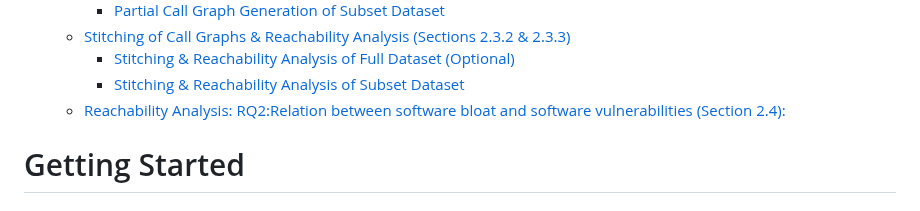
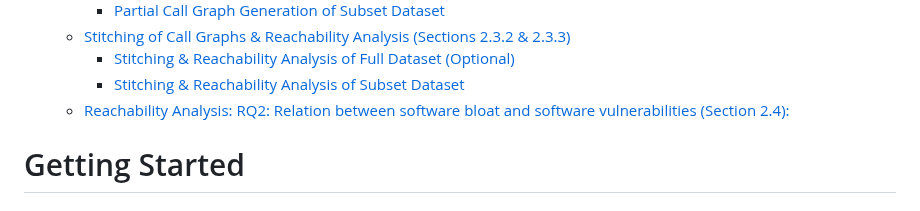
Before and after one commit to gdrosos/bloat-study-artifact, a Markdown page: README.md, the part around one of its changes. GitHub-like rendering.

Commit message:
Fix small typo

```diff
--- a/README.md
+++ b/README.md
@@ -27,7 +27,7 @@ This is the artifact for the paper accepted to FSE'24 titled:
     - [Stitching of Call Graphs \& Reachability Analysis (Sections 2.3.2 \& 2.3.3)](#stitching-of-call-graphs--reachability-analysis-sections-232--233)
       - [Stitching \& Reachability Analysis of Full Dataset (Optional)](#stitching--reachability-analysis-of-full-dataset-optional)
       - [Stitching \& Reachability Analysis of Subset Dataset](#stitching--reachability-analysis-of-subset-dataset)
-  - [Reachability Analysis: RQ2:Relation between software bloat and software vulnerabilities (Section 2.4):](#reachability-analysis-rq2relation-between-software-bloat-and-software-vulnerabilities-section-24)
+  - [Reachability Analysis: RQ2: Relation between software bloat and software vulnerabilities (Section 2.4):](#reachability-analysis-rq2-relation-between-software-bloat-and-software-vulnerabilities-section-24)
 
 # Getting Started
 
```
Also changed, not shown: other parts of README.md (+1 -1 lines).
